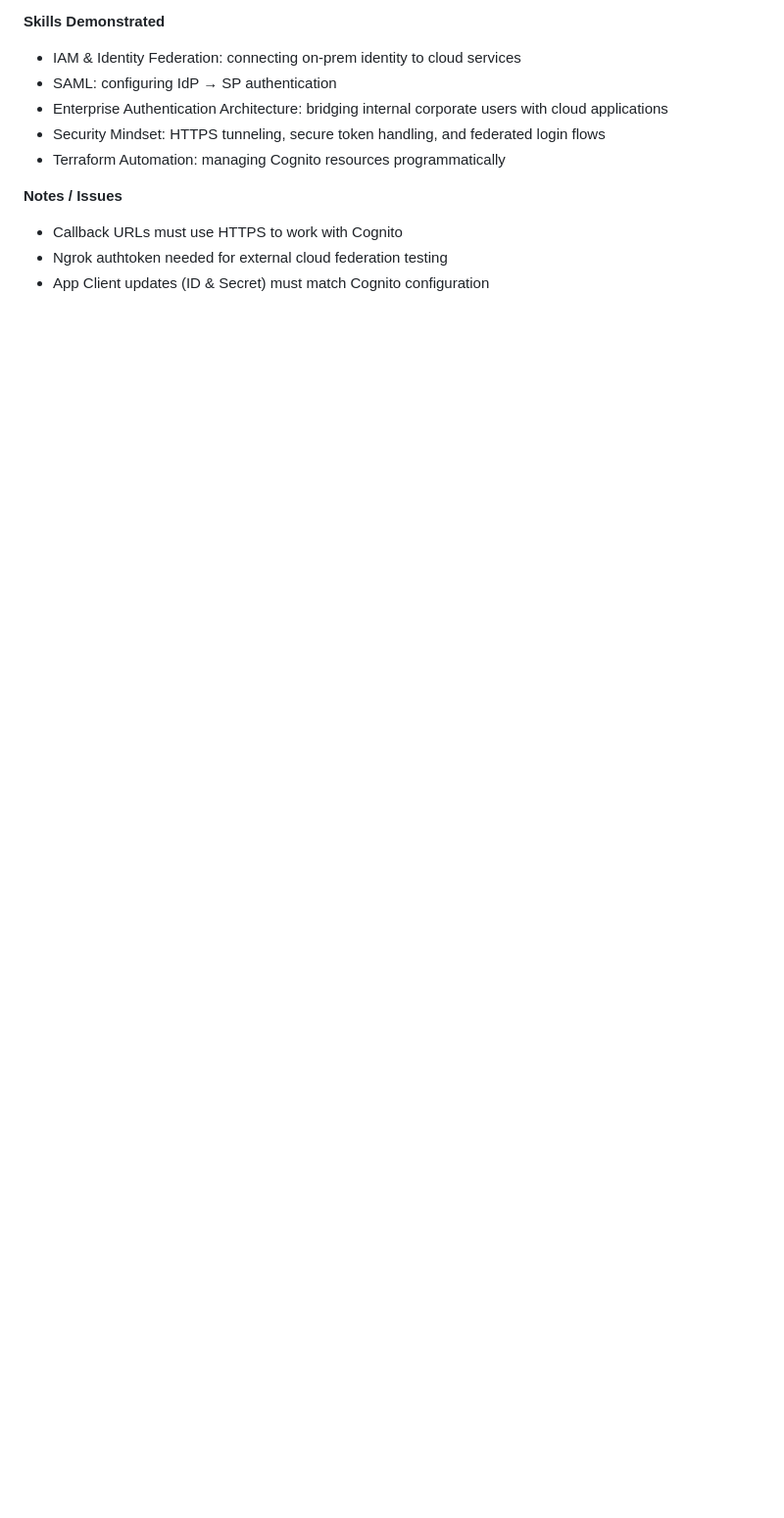
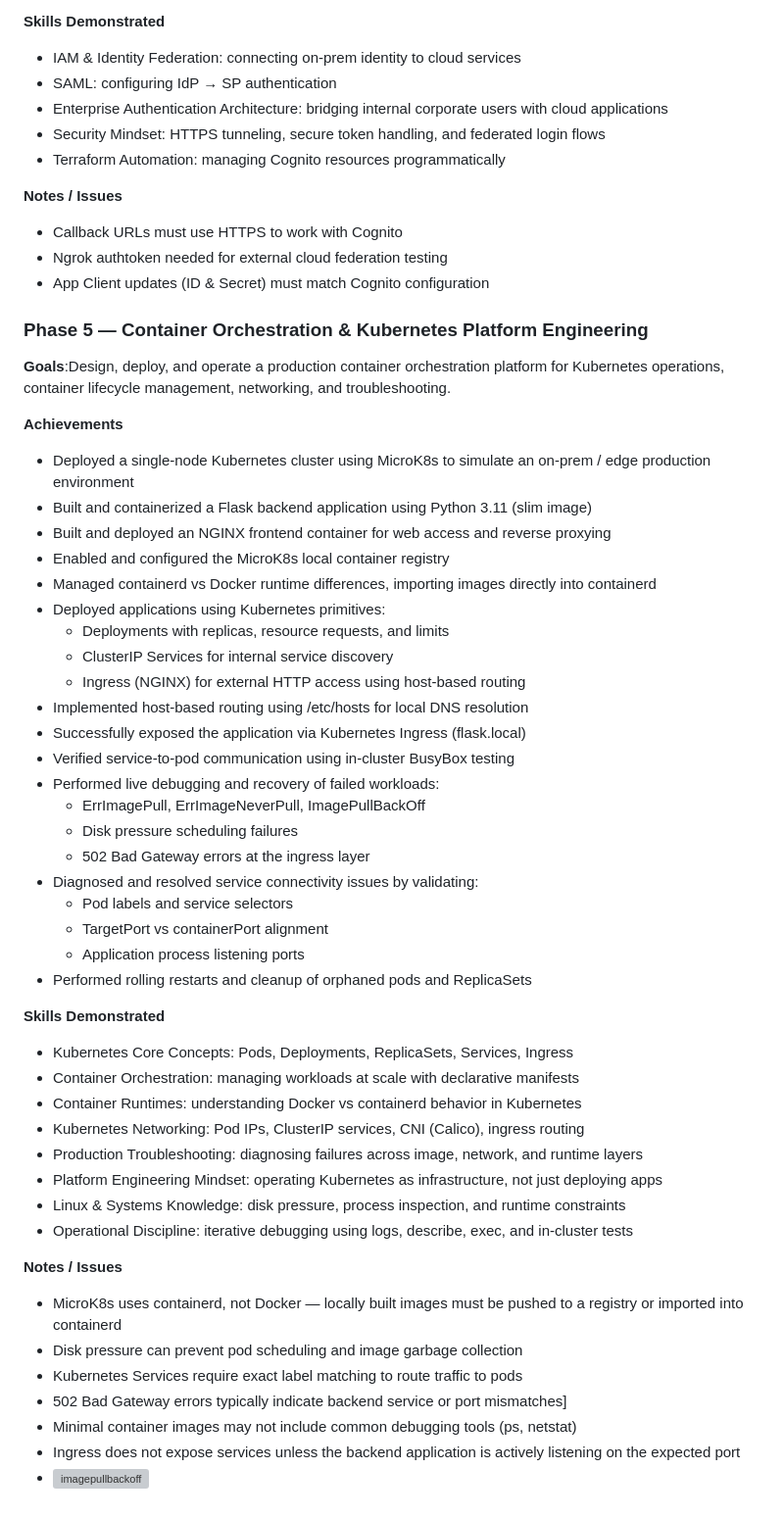
Before and after one commit to emdinga/SRE-Simulation, a Markdown page: README.md, the part around the change. Shown at 98% size. GitHub-like rendering; blank space fills up the shorter version; grey boxes are pictures that could not be loaded.

```diff
--- a/README.md
+++ b/README.md
@@ -122,3 +122,49 @@ root
 - Callback URLs must use HTTPS to work with Cognito
 - Ngrok authtoken needed for external cloud federation testing
 - App Client updates (ID & Secret) must match Cognito configuration
+
+### Phase 5 — Container Orchestration & Kubernetes Platform Engineering
+
+**Goals**:Design, deploy, and operate a production container orchestration platform for Kubernetes operations, container lifecycle management, networking, and troubleshooting.
+
+**Achievements**
+- Deployed a single-node Kubernetes cluster using MicroK8s to simulate an on-prem / edge production environment
+- Built and containerized a Flask backend application using Python 3.11 (slim image)
+- Built and deployed an NGINX frontend container for web access and reverse proxying
+- Enabled and configured the MicroK8s local container registry
+- Managed containerd vs Docker runtime differences, importing images directly into containerd
+- Deployed applications using Kubernetes primitives:
+     - Deployments with replicas, resource requests, and limits
+     - ClusterIP Services for internal service discovery
+     - Ingress (NGINX) for external HTTP access using host-based routing
+- Implemented host-based routing using /etc/hosts for local DNS resolution
+- Successfully exposed the application via Kubernetes Ingress (flask.local)
+- Verified service-to-pod communication using in-cluster BusyBox testing
+- Performed live debugging and recovery of failed workloads:
+     - ErrImagePull, ErrImageNeverPull, ImagePullBackOff
+     - Disk pressure scheduling failures
+     - 502 Bad Gateway errors at the ingress layer
+- Diagnosed and resolved service connectivity issues by validating:
+     - Pod labels and service selectors
+     - TargetPort vs containerPort alignment
+     - Application process listening ports
+- Performed rolling restarts and cleanup of orphaned pods and ReplicaSets
+
+**Skills Demonstrated**
+- Kubernetes Core Concepts: Pods, Deployments, ReplicaSets, Services, Ingress
+- Container Orchestration: managing workloads at scale with declarative manifests
+- Container Runtimes: understanding Docker vs containerd behavior in Kubernetes
+- Kubernetes Networking: Pod IPs, ClusterIP services, CNI (Calico), ingress routing
+- Production Troubleshooting: diagnosing failures across image, network, and runtime layers
+- Platform Engineering Mindset: operating Kubernetes as infrastructure, not just deploying apps
+- Linux & Systems Knowledge: disk pressure, process inspection, and runtime constraints
+- Operational Discipline: iterative debugging using logs, describe, exec, and in-cluster tests
+
+**Notes / Issues**
+- MicroK8s uses containerd, not Docker — locally built images must be pushed to a registry or imported into containerd
+- Disk pressure can prevent pod scheduling and image garbage collection
+- Kubernetes Services require exact label matching to route traffic to pods
+- 502 Bad Gateway errors typically indicate backend service or port mismatches]
+- Minimal container images may not include common debugging tools (ps, netstat)
+- Ingress does not expose services unless the backend application is actively listening on the expected port
+- <img width="434" height="173" alt="imagepullbackoff" src="https://github.com/user-attachments/assets/16368eda-3a37-4a29-af70-b683cb1a54cb" />
```
